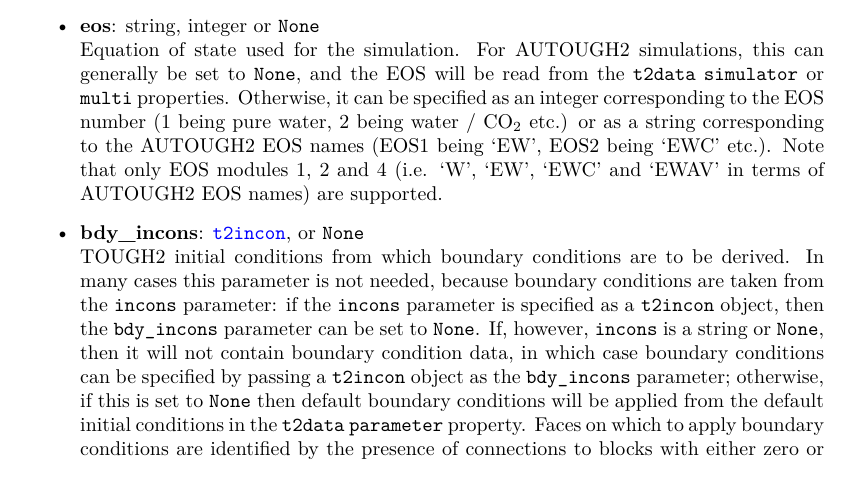
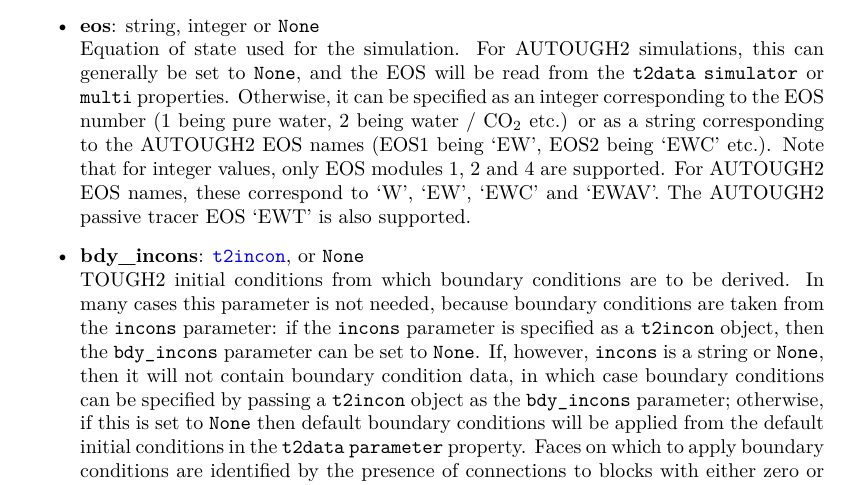
Before and after one commit to acroucher/PyTOUGH, a LaTeX thesis (doc/PyTOUGH-guide.tex, which reads doc/t2data.tex): part of page 88 of 138, cut so that both start at the same text. Compiled offline with pdfLaTeX.

Commit message:
Add documentation of tracer EOS conversion in t2data json()

```diff
--- a/doc/t2data.tex
+++ b/doc/t2data.tex
@@ -795,7 +795,7 @@
 \item \textbf{incons}: \hyperref[incons]{\texttt{t2incon}}, string, or \texttt{None}\\
   Initial conditions for the Waiwera model. If specified as a string, this should be the filename of the Waiwera HDF5 output file for restarting the simulation from the output of a previous run. If \texttt{None} is specified, then default initial conditions will be applied from the \texttt{parameter} property (see \ref{sec:t2data:parameter}).
 \item \textbf{eos}: string, integer or \texttt{None}\\
-  Equation of state used for the simulation. For AUTOUGH2 simulations, this can generally be set to \texttt{None}, and the EOS will be read from the \texttt{t2data} \texttt{simulator} or \texttt{multi} properties. Otherwise, it can be specified as an integer corresponding to the EOS number (1 being pure water, 2 being water / CO$_2$ etc.) or as a string corresponding to the AUTOUGH2 EOS names (EOS1 being `EW', EOS2 being `EWC' etc.). Note that only EOS modules 1, 2 and 4 (i.e. `W', `EW', `EWC' and `EWAV' in terms of AUTOUGH2 EOS names) are supported.
+  Equation of state used for the simulation. For AUTOUGH2 simulations, this can generally be set to \texttt{None}, and the EOS will be read from the \texttt{t2data} \texttt{simulator} or \texttt{multi} properties. Otherwise, it can be specified as an integer corresponding to the EOS number (1 being pure water, 2 being water / CO$_2$ etc.) or as a string corresponding to the AUTOUGH2 EOS names (EOS1 being `EW', EOS2 being `EWC' etc.). Note that for integer values, only EOS modules 1, 2 and 4 are supported. For AUTOUGH2 EOS names, these correspond to `W', `EW', `EWC' and `EWAV'. The AUTOUGH2 passive tracer EOS `EWT' is also supported.
 \item \textbf{bdy\_incons}: \hyperref[incons]{\texttt{t2incon}}, or \texttt{None}\\
   TOUGH2 initial conditions from which boundary conditions are to be derived. In many cases this parameter is not needed, because boundary conditions are taken from the \texttt{incons} parameter: if the \texttt{incons} parameter is specified as a \texttt{t2incon} object, then the \texttt{bdy\_incons} parameter can be set to \texttt{None}. If, however, \texttt{incons} is a string or \texttt{None}, then it will not contain boundary condition data, in which case boundary conditions can be specified by passing a \texttt{t2incon} object as the \texttt{bdy\_incons} parameter; otherwise, if this is set to \texttt{None} then default boundary conditions will be applied from the default initial conditions in the \texttt{t2data} \texttt{parameter} property. Faces on which to apply boundary conditions are identified by the presence of connections to blocks with either zero or large volume (above the volume specified by the \texttt{atmos\_volume} parameter). Note that for side boundary conditions (with horizontal connections), the boundary blocks must have centres defined, otherwise it is not possible to calculate the appropriate normal vector for the boundary condition.
 \item \textbf{mesh\_coords}: string\\
```
Also changed, not shown: doc/PyTOUGH-guide.pdf.
